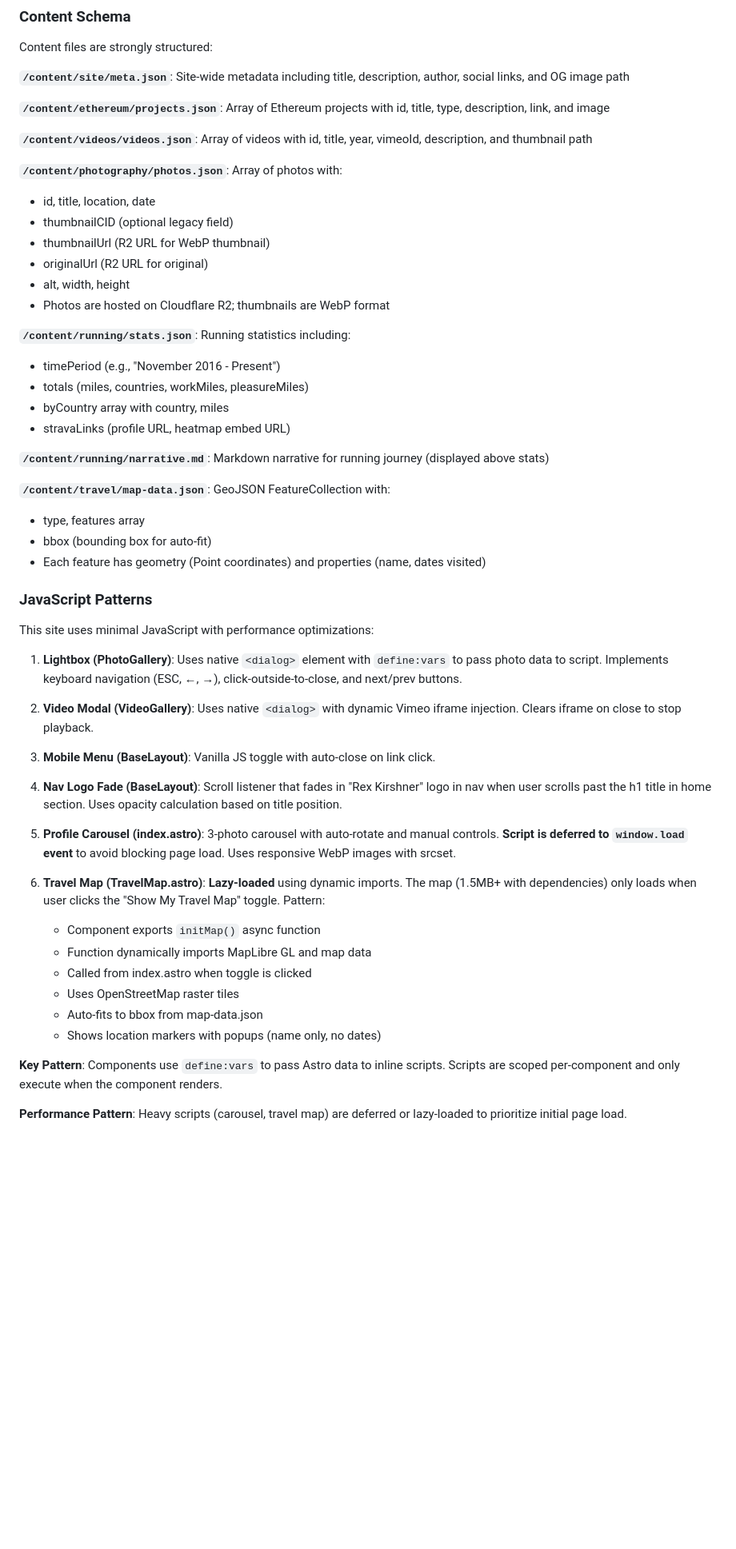
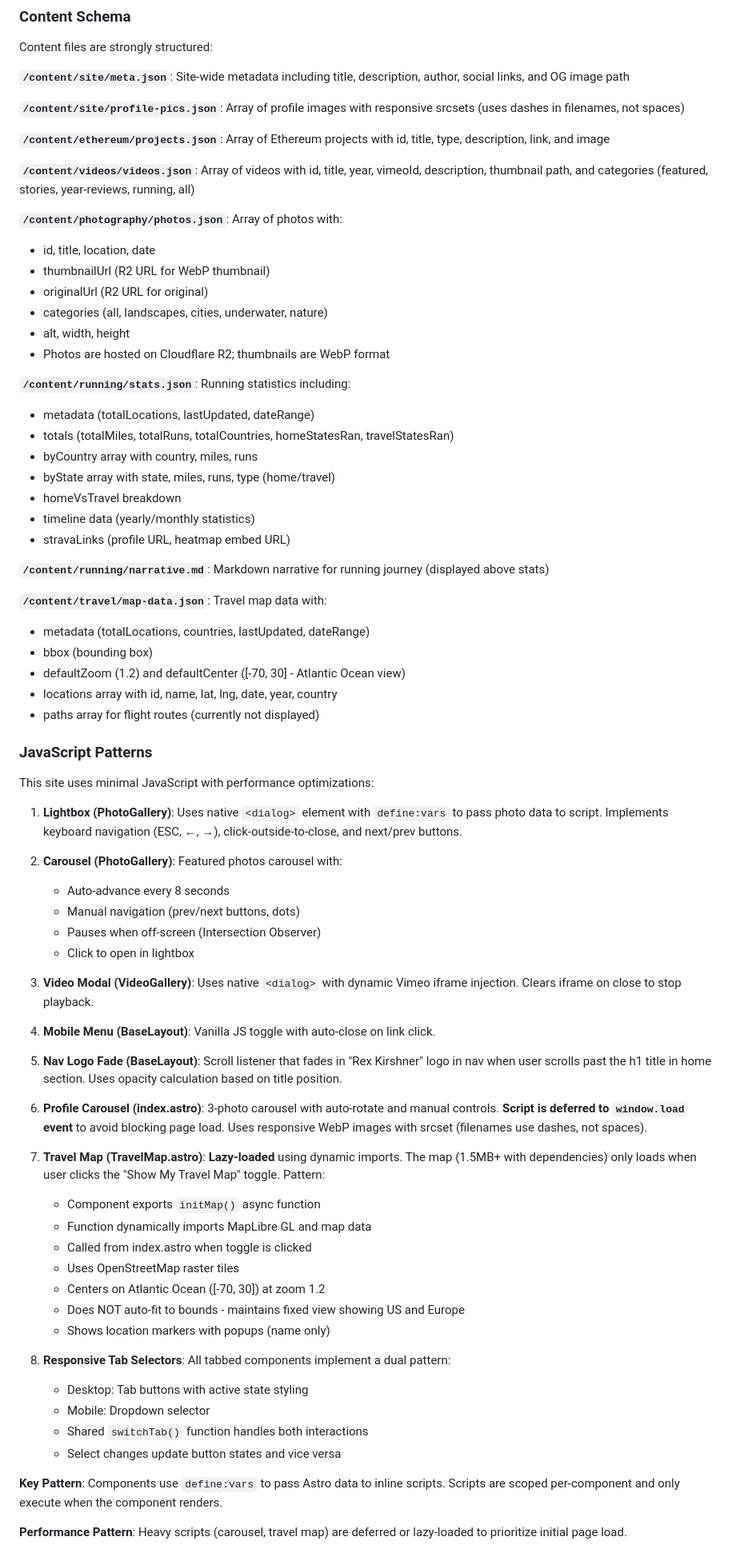
Before and after one commit to rexkirshner/personal-website, a Markdown page: CLAUDE.md, the part around one of its changes. Shown at 80% size. GitHub-like rendering; blank space fills up the shorter version.

```diff
--- a/CLAUDE.md
+++ b/CLAUDE.md
@@ -91,30 +123,37 @@ Content files are strongly structured:
 
 **`/content/site/meta.json`**: Site-wide metadata including title, description, author, social links, and OG image path
 
+**`/content/site/profile-pics.json`**: Array of profile images with responsive srcsets (uses dashes in filenames, not spaces)
+
 **`/content/ethereum/projects.json`**: Array of Ethereum projects with id, title, type, description, link, and image
 
-**`/content/videos/videos.json`**: Array of videos with id, title, year, vimeoId, description, and thumbnail path
+**`/content/videos/videos.json`**: Array of videos with id, title, year, vimeoId, description, thumbnail path, and categories (featured, stories, year-reviews, running, all)
 
 **`/content/photography/photos.json`**: Array of photos with:
 - id, title, location, date
-- thumbnailCID (optional legacy field)
 - thumbnailUrl (R2 URL for WebP thumbnail)
 - originalUrl (R2 URL for original)
+- categories (all, landscapes, cities, underwater, nature)
 - alt, width, height
 - Photos are hosted on Cloudflare R2; thumbnails are WebP format
 
 **`/content/running/stats.json`**: Running statistics including:
-- timePeriod (e.g., "November 2016 - Present")
-- totals (miles, countries, workMiles, pleasureMiles)
-- byCountry array with country, miles
+- metadata (totalLocations, lastUpdated, dateRange)
+- totals (totalMiles, totalRuns, totalCountries, homeStatesRan, travelStatesRan)
+- byCountry array with country, miles, runs
+- byState array with state, miles, runs, type (home/travel)
+- homeVsTravel breakdown
+- timeline data (yearly/monthly statistics)
 - stravaLinks (profile URL, heatmap embed URL)
 
 **`/content/running/narrative.md`**: Markdown narrative for running journey (displayed above stats)
 
-**`/content/travel/map-data.json`**: GeoJSON FeatureCollection with:
-- type, features array
-- bbox (bounding box for auto-fit)
-- Each feature has geometry (Point coordinates) and properties (name, dates visited)
+**`/content/travel/map-data.json`**: Travel map data with:
+- metadata (totalLocations, countries, lastUpdated, dateRange)
+- bbox (bounding box)
+- defaultZoom (1.2) and defaultCenter ([-70, 30] - Atlantic Ocean view)
+- locations array with id, name, lat, lng, date, year, country
+- paths array for flight routes (currently not displayed)
 
 ### JavaScript Patterns
 
@@ -122,21 +161,34 @@ This site uses minimal JavaScript with performance optimizations:
 
 1. **Lightbox (PhotoGallery)**: Uses native `<dialog>` element with `define:vars` to pass photo data to script. Implements keyboard navigation (ESC, ←, →), click-outside-to-close, and next/prev buttons.
 
-2. **Video Modal (VideoGallery)**: Uses native `<dialog>` with dynamic Vimeo iframe injection. Clears iframe on close to stop playback.
+2. **Carousel (PhotoGallery)**: Featured photos carousel with:
+   - Auto-advance every 8 seconds
+   - Manual navigation (prev/next buttons, dots)
+   - Pauses when off-screen (Intersection Observer)
+   - Click to open in lightbox
 
-3. **Mobile Menu (BaseLayout)**: Vanilla JS toggle with auto-close on link click.
+3. **Video Modal (VideoGallery)**: Uses native `<dialog>` with dynamic Vimeo iframe injection. Clears iframe on close to stop playback.
 
-4. **Nav Logo Fade (BaseLayout)**: Scroll listener that fades in "Rex Kirshner" logo in nav when user scrolls past the h1 title in home section. Uses opacity calculation based on title position.
+4. **Mobile Menu (BaseLayout)**: Vanilla JS toggle with auto-close on link click.
 
-5. **Profile Carousel (index.astro)**: 3-photo carousel with auto-rotate and manual controls. **Script is deferred to `window.load` event** to avoid blocking page load. Uses responsive WebP images with srcset.
+5. **Nav Logo Fade (BaseLayout)**: Scroll listener that fades in "Rex Kirshner" logo in nav when user scrolls past the h1 title in home section. Uses opacity calculation based on title position.
 
-6. **Travel Map (TravelMap.astro)**: **Lazy-loaded** using dynamic imports. The map (1.5MB+ with dependencies) only loads when user clicks the "Show My Travel Map" toggle. Pattern:
+6. **Profile Carousel (index.astro)**: 3-photo carousel with auto-rotate and manual controls. **Script is deferred to `window.load` event** to avoid blocking page load. Uses responsive WebP images with srcset (filenames use dashes, not spaces).
+
+7. **Travel Map (TravelMap.astro)**: **Lazy-loaded** using dynamic imports. The map (1.5MB+ with dependencies) only loads when user clicks the "Show My Travel Map" toggle. Pattern:
    - Component exports `initMap()` async function
    - Function dynamically imports MapLibre GL and map data
    - Called from index.astro when toggle is clicked
    - Uses OpenStreetMap raster tiles
-   - Auto-fits to bbox from map-data.json
-   - Shows location markers with popups (name only, no dates)
+   - Centers on Atlantic Ocean ([-70, 30]) at zoom 1.2
+   - Does NOT auto-fit to bounds - maintains fixed view showing US and Europe
+   - Shows location markers with popups (name only)
+
+8. **Responsive Tab Selectors**: All tabbed components implement a dual pattern:
+   - Desktop: Tab buttons with active state styling
+   - Mobile: Dropdown selector
+   - Shared `switchTab()` function handles both interactions
+   - Select changes update button states and vice versa
 
 **Key Pattern**: Components use `define:vars` to pass Astro data to inline scripts. Scripts are scoped per-component and only execute when the component renders.
 
```
Also changed, not shown: other parts of CLAUDE.md (+107 -36 lines).
